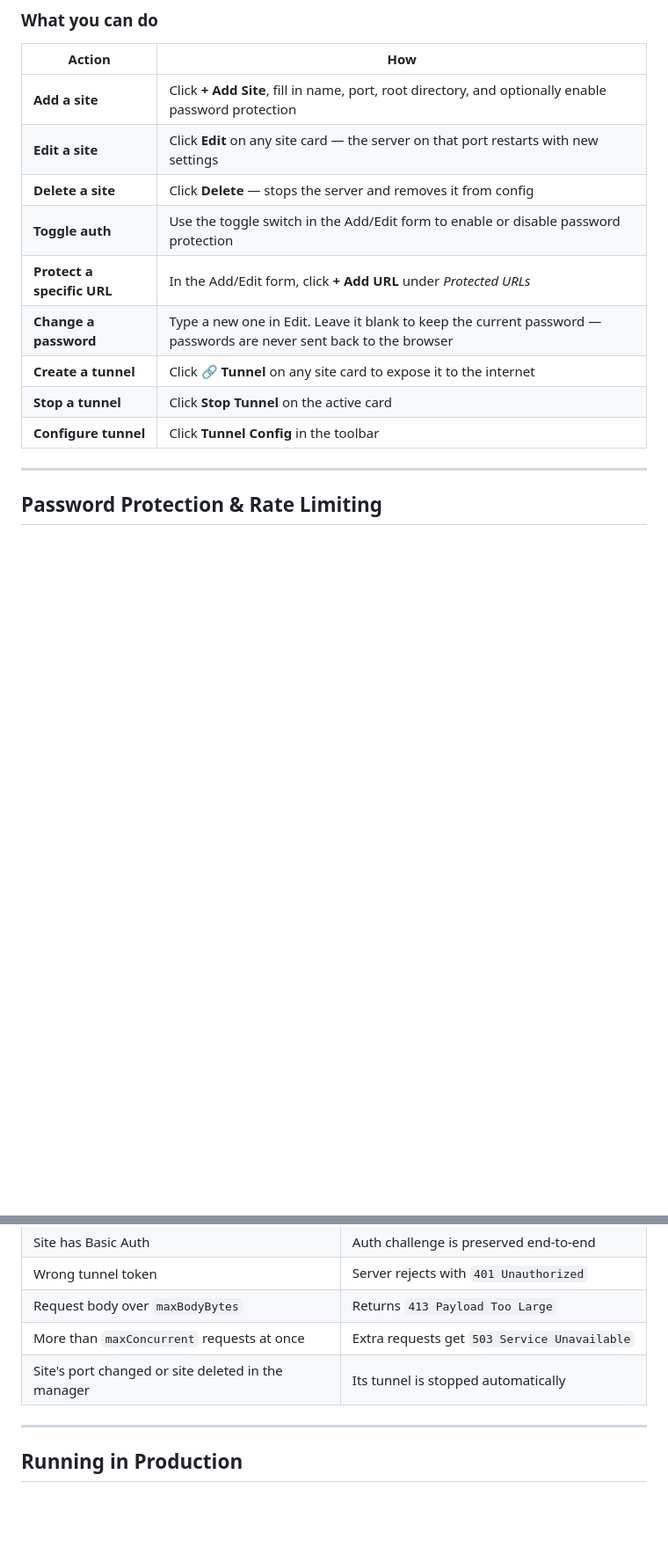
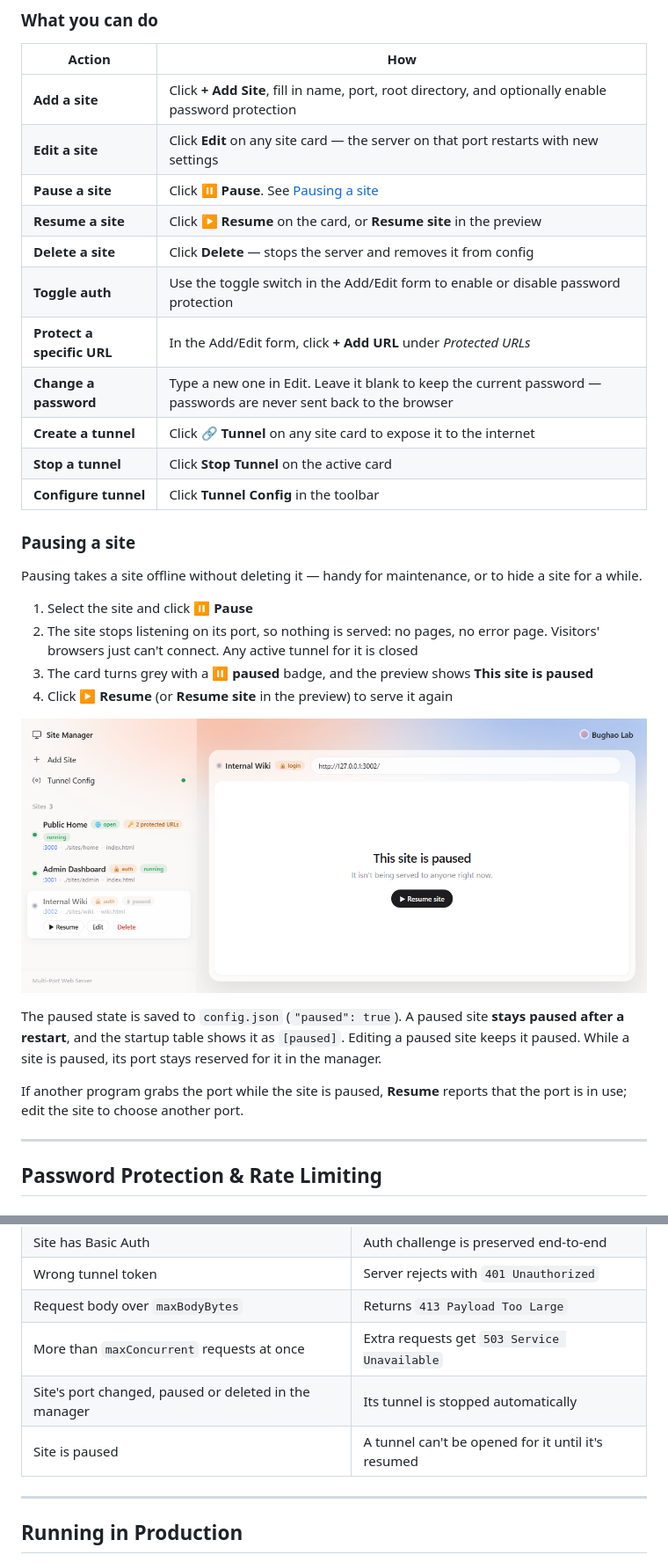
Before and after one commit to rbughao/RoWeb, a Markdown page: README.md, 2 parts joined by grey strips. Shown at 88% size. Rendered like a GitHub page; pictures changed too: docs/screenshots/05-paused-site.png (added); blank space fills up the shorter version.

```diff
--- a/README.md
+++ b/README.md
@@ -213,6 +224,8 @@ Each site is shown as a card:
 |---|---|
 | **Add a site** | Click **+ Add Site**, fill in name, port, root directory, and optionally enable password protection |
 | **Edit a site** | Click **Edit** on any site card — the server on that port restarts with new settings |
+| **Pause a site** | Click **⏸ Pause**. See [Pausing a site](#pausing-a-site) |
+| **Resume a site** | Click **▶ Resume** on the card, or **Resume site** in the preview |
 | **Delete a site** | Click **Delete** — stops the server and removes it from config |
 | **Toggle auth** | Use the toggle switch in the Add/Edit form to enable or disable password protection |
 | **Protect a specific URL** | In the Add/Edit form, click **+ Add URL** under *Protected URLs* |
@@ -220,6 +233,21 @@ Each site is shown as a card:
 | **Create a tunnel** | Click **🔗 Tunnel** on any site card to expose it to the internet |
 | **Stop a tunnel** | Click **Stop Tunnel** on the active card |
 | **Configure tunnel** | Click **Tunnel Config** in the toolbar |
+
+### Pausing a site
+
+Pausing takes a site offline without deleting it — handy for maintenance, or to hide a site for a while.
+
+1. Select the site and click **⏸ Pause**
+2. The site stops listening on its port, so nothing is served: no pages, no error page. Visitors' browsers just can't connect. Any active tunnel for it is closed
+3. The card turns grey with a **⏸ paused** badge, and the preview shows **This site is paused**
+4. Click **▶ Resume** (or **Resume site** in the preview) to serve it again
+
+![A paused site in the Site Manager](docs/screenshots/05-paused-site.png)
+
+The paused state is saved to `config.json` (`"paused": true`). A paused site **stays paused after a restart**, and the startup table shows it as `[paused]`. Editing a paused site keeps it paused. While a site is paused, its port stays reserved for it in the manager.
+
+If another program grabs the port while the site is paused, **Resume** reports that the port is in use; edit the site to choose another port.
 
 ---
 
@@ -460,7 +488,8 @@ Press `Ctrl+C` to stop the tunnel.
 | Wrong tunnel token | Server rejects with `401 Unauthorized` |
 | Request body over `maxBodyBytes` | Returns `413 Payload Too Large` |
 | More than `maxConcurrent` requests at once | Extra requests get `503 Service Unavailable` |
-| Site's port changed or site deleted in the manager | Its tunnel is stopped automatically |
+| Site's port changed, paused or deleted in the manager | Its tunnel is stopped automatically |
+| Site is paused | A tunnel can't be opened for it until it's resumed |
 
 ---
 
```
Also changed, not shown: other parts of README.md (+17 -5 lines), docs/screenshots/01-dashboard.png, docs/screenshots/02-add-site.png, docs/screenshots/03-protected-urls.png, docs/screenshots/04-tunnel-config.png.
